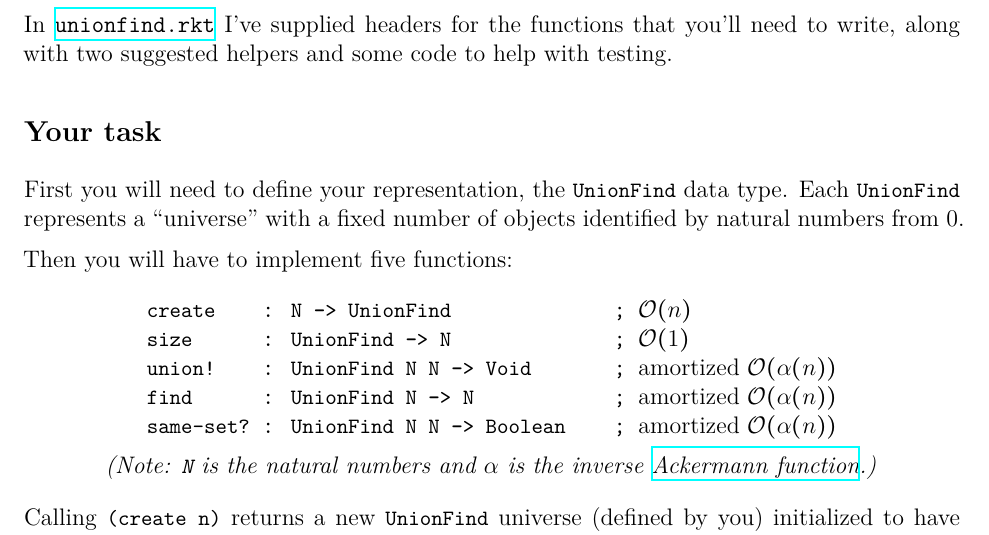
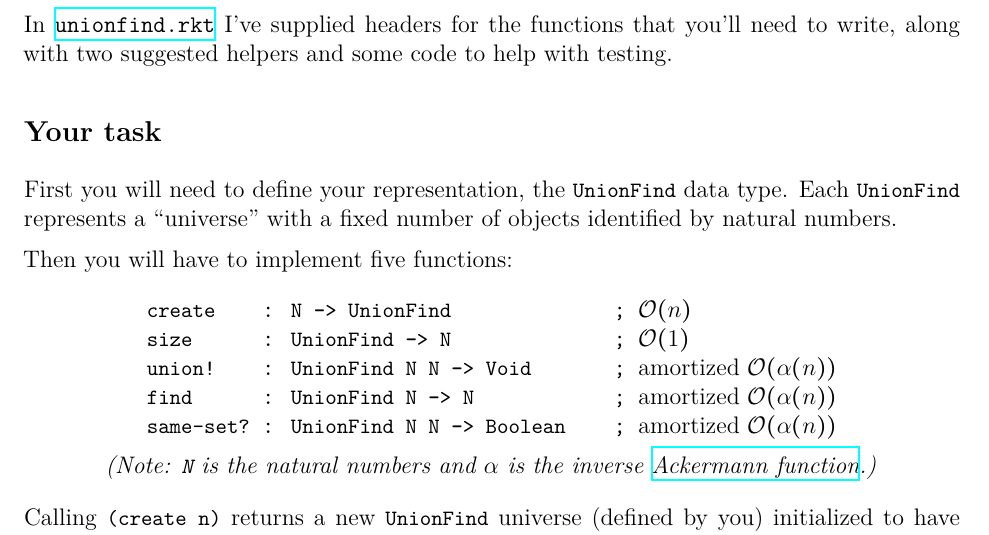
Before and after one commit to tov/eecs214, a LaTeX document (hw/3/unionfind.tex): part of page 1 of 2, cut so that both start at the same text. Compiled offline with XeLaTeX.

Commit message:
last tiny fix-ups

```diff
--- a/hw/3/unionfind.tex
+++ b/hw/3/unionfind.tex
@@ -144,7 +144,7 @@ with testing.
 
 First you will need to define your representation, the ^UnionFind^ data
 type. Each ^UnionFind^ represents a “universe” with a fixed
-number of objects identified by natural numbers from $0$.
+number of objects identified by natural numbers.
 
 Then you will have to implement five functions:
 
```
Also changed, not shown: 1 other file.
